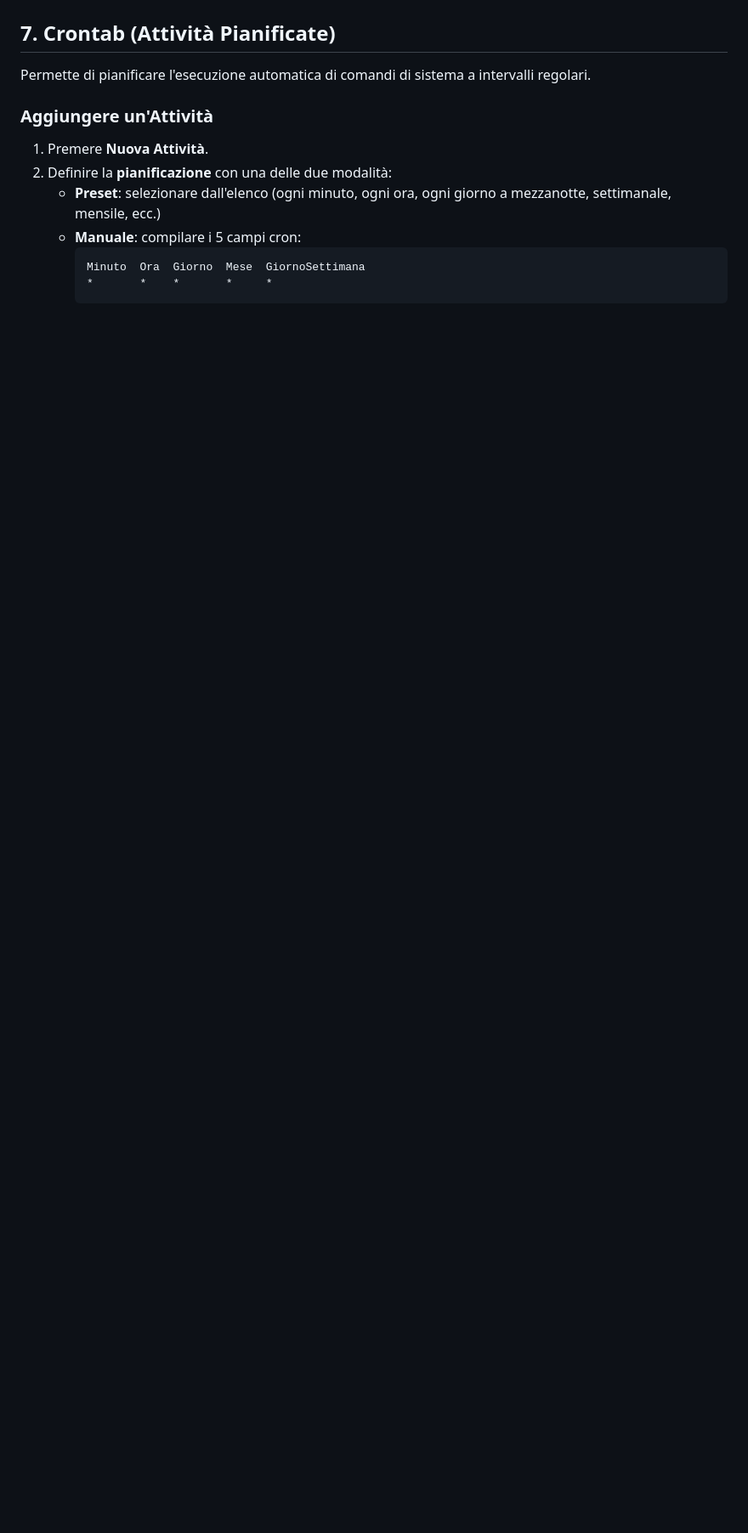
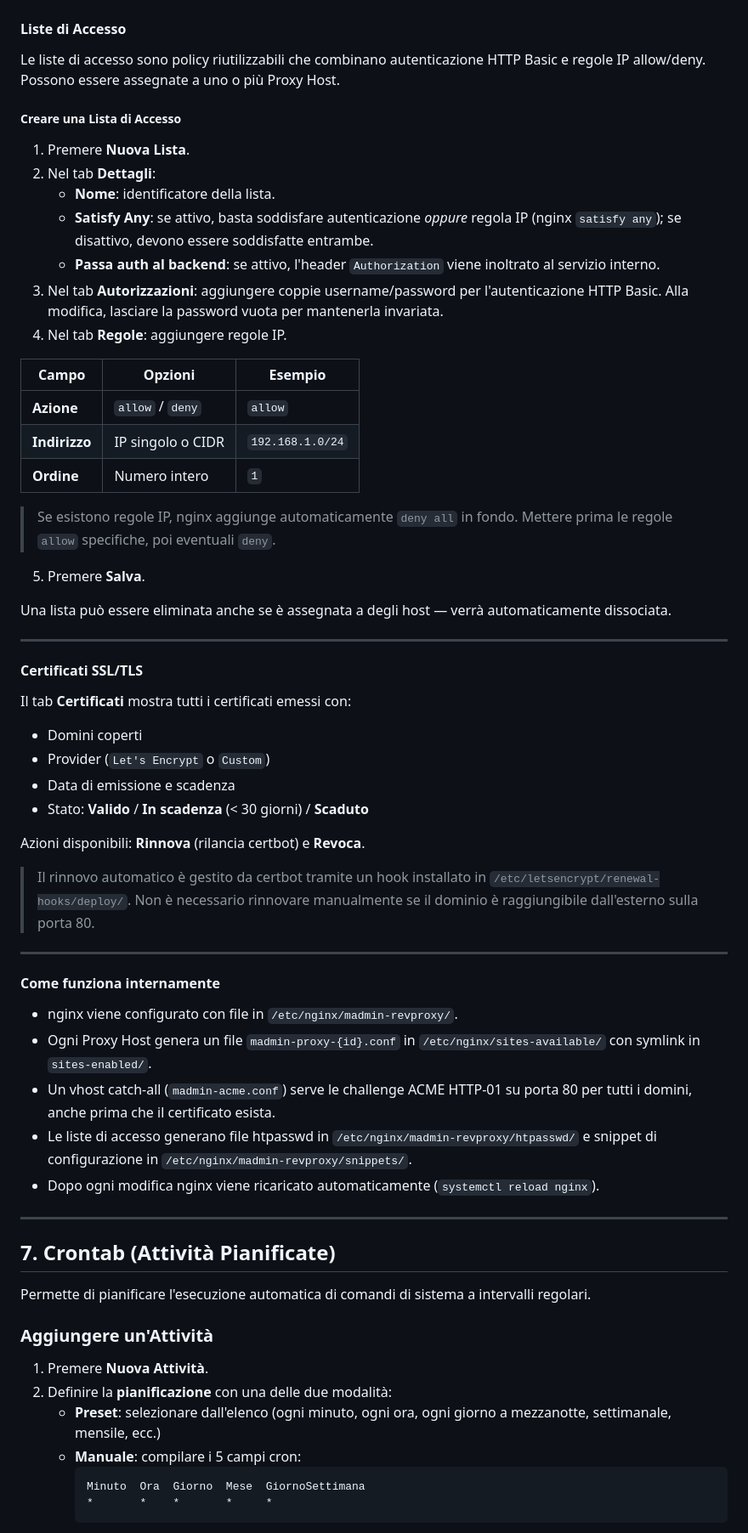
Before and after one commit to EdoardoFiore/madmin, a Markdown page: docs/manuale-utente.md, the part around one of its changes. Shown at 85% size. Rendered like a GitHub page; blank space fills up the shorter version.

```diff
--- a/docs/manuale-utente.md
+++ b/docs/manuale-utente.md
@@ -492,3 +551,55 @@ Le regole sono riordinabili con drag-and-drop: vengono valutate dall'alto verso
+#### Liste di Accesso
+
+Le liste di accesso sono policy riutilizzabili che combinano autenticazione HTTP Basic e regole IP allow/deny. Possono essere assegnate a uno o più Proxy Host.
+
+##### Creare una Lista di Accesso
+
+1. Premere **Nuova Lista**.
+2. Nel tab **Dettagli**:
+   - **Nome**: identificatore della lista.
+   - **Satisfy Any**: se attivo, basta soddisfare autenticazione *oppure* regola IP (nginx `satisfy any`); se disattivo, devono essere soddisfatte entrambe.
+   - **Passa auth al backend**: se attivo, l'header `Authorization` viene inoltrato al servizio interno.
+3. Nel tab **Autorizzazioni**: aggiungere coppie username/password per l'autenticazione HTTP Basic. Alla modifica, lasciare la password vuota per mantenerla invariata.
+4. Nel tab **Regole**: aggiungere regole IP.
+
+| Campo | Opzioni | Esempio |
+|-------|---------|---------|
+| **Azione** | `allow` / `deny` | `allow` |
+| **Indirizzo** | IP singolo o CIDR | `192.168.1.0/24` |
+| **Ordine** | Numero intero | `1` |
+
+> Se esistono regole IP, nginx aggiunge automaticamente `deny all` in fondo. Mettere prima le regole `allow` specifiche, poi eventuali `deny`.
+
+5. Premere **Salva**.
+
+Una lista può essere eliminata anche se è assegnata a degli host — verrà automaticamente dissociata.
+
+---
+
+#### Certificati SSL/TLS
+
+Il tab **Certificati** mostra tutti i certificati emessi con:
+- Domini coperti
+- Provider (`Let's Encrypt` o `Custom`)
+- Data di emissione e scadenza
+- Stato: **Valido** / **In scadenza** (< 30 giorni) / **Scaduto**
+
+Azioni disponibili: **Rinnova** (rilancia certbot) e **Revoca**.
+
+> Il rinnovo automatico è gestito da certbot tramite un hook installato in `/etc/letsencrypt/renewal-hooks/deploy/`. Non è necessario rinnovare manualmente se il dominio è raggiungibile dall'esterno sulla porta 80.
+
+---
+
+#### Come funziona internamente
+
+- nginx viene configurato con file in `/etc/nginx/madmin-revproxy/`.
+- Ogni Proxy Host genera un file `madmin-proxy-{id}.conf` in `/etc/nginx/sites-available/` con symlink in `sites-enabled/`.
+- Un vhost catch-all (`madmin-acme.conf`) serve le challenge ACME HTTP-01 su porta 80 per tutti i domini, anche prima che il certificato esista.
+- Le liste di accesso generano file htpasswd in `/etc/nginx/madmin-revproxy/htpasswd/` e snippet di configurazione in `/etc/nginx/madmin-revproxy/snippets/`.
+- Dopo ogni modifica nginx viene ricaricato automaticamente (`systemctl reload nginx`).
+
+---
+
 ## 7. Crontab (Attività Pianificate)
 
 Permette di pianificare l'esecuzione automatica di comandi di sistema a intervalli regolari.
```
Also changed, not shown: other parts of docs/manuale-utente.md (+59 -0 lines), README.md (+3 -0 lines).
